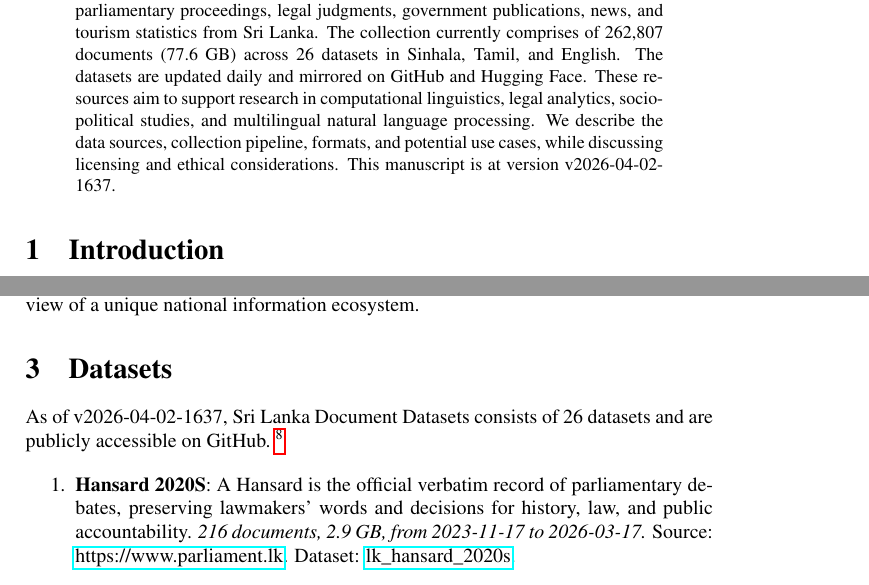
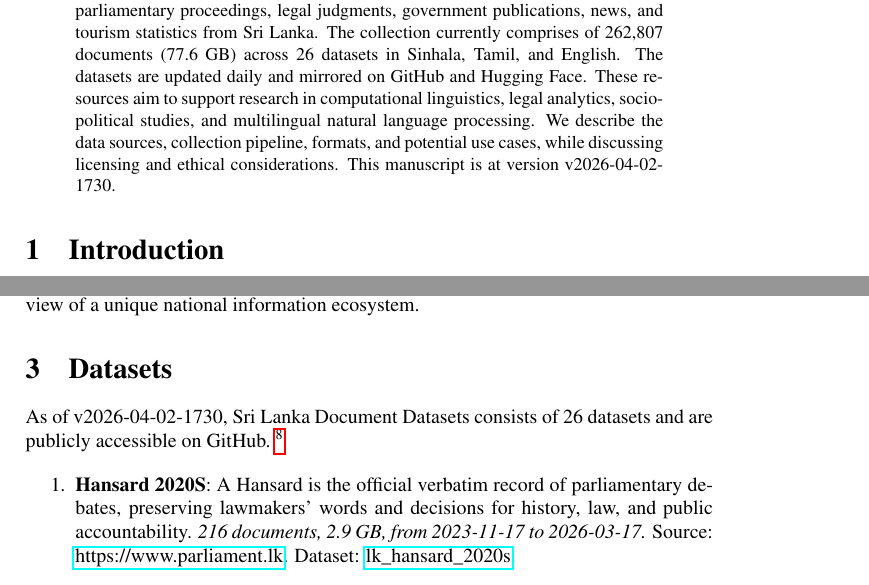
Before and after one commit to nuuuwan/lk_datasets, a LaTeX paper (latex/lk_datasets.tex): two parts of pages 1 and 2 of 7, joined at a grey line, cut so that both start at the same text. Compiled offline with pdfLaTeX; a LaTeX package or settings file that is missing is left out.

Commit message:
🤖 [build.yml] 2026-04-02-1201

```diff
--- a/latex/lk_datasets.tex
+++ b/latex/lk_datasets.tex
@@ -16,7 +16,7 @@
 \normalsize%
 \maketitle%
 \begin{abstract}%
-We present a collection of open, machine-readable document datasets covering parliamentary proceedings, legal judgments, government publications, news, and tourism statistics from Sri Lanka. The collection currently comprises of  262,807  documents (77.6 GB) across 26  datasets in Sinhala, Tamil, and English. The datasets are updated daily and mirrored on GitHub and Hugging Face. These resources aim to support research in computational linguistics, legal analytics, socio-political studies, and multilingual natural language processing. We describe the data sources, collection pipeline, formats, and potential use cases, while discussing licensing and ethical considerations. This manuscript is at version v2026-04-02-1637.%
+We present a collection of open, machine-readable document datasets covering parliamentary proceedings, legal judgments, government publications, news, and tourism statistics from Sri Lanka. The collection currently comprises of  262,807  documents (77.6 GB) across 26  datasets in Sinhala, Tamil, and English. The datasets are updated daily and mirrored on GitHub and Hugging Face. These resources aim to support research in computational linguistics, legal analytics, socio-political studies, and multilingual natural language processing. We describe the data sources, collection pipeline, formats, and potential use cases, while discussing licensing and ethical considerations. This manuscript is at version v2026-04-02-1730.%
 
 %
 \end{abstract}%
@@ -86,7 +86,7 @@ The Sri Lanka Document Datasets aim to fill this gap by aggregating diverse sour
 %
 \section{Datasets}%
 \label{sec:Datasets}%
-As of v2026-04-02-1637, Sri Lanka Document Datasets
+As of v2026-04-02-1730, Sri Lanka Document Datasets
   consists of 26 datasets
  and are publicly accessible on GitHub.%
 ~%
```
Also changed, not shown: README.md, latex/lk_datasets.pdf.
